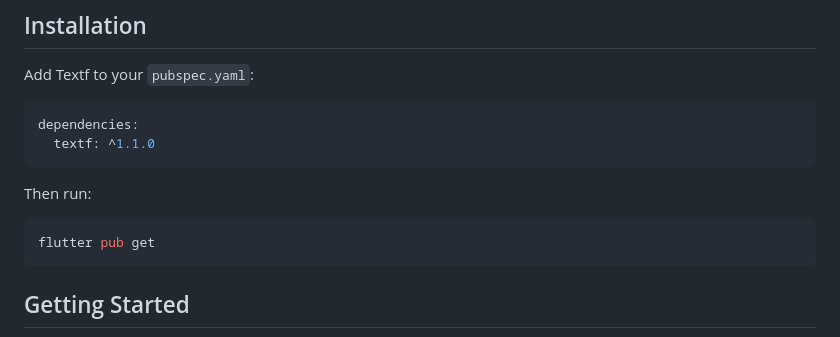
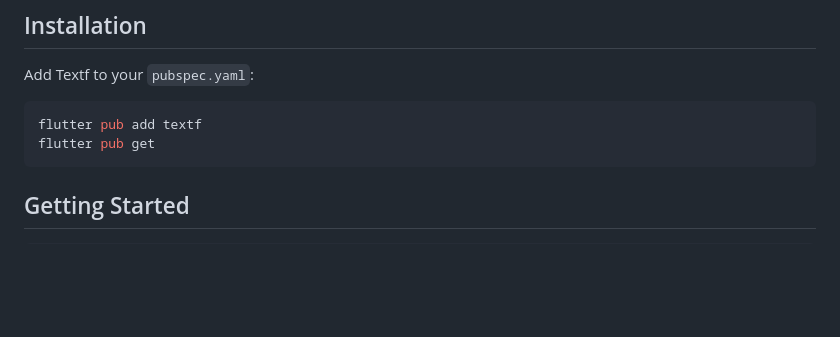
Before and after one commit to PhilippHGerber/textf, a Markdown page: README.md, the part around one of its changes. Rendered like a GitHub page; blank space fills up the shorter version.

Commit message:
docs(readme): update installation instructions and format key points

````diff
--- a/README.md
+++ b/README.md
@@ -29,14 +29,8 @@ Textf('Hello **Flutter**. Build for ==any screen==!');
 
 Add Textf to your `pubspec.yaml`:
 
-```yaml
-dependencies:
-  textf: ^1.1.0
-```
-
-Then run:
-
-```bash
+```sh
+flutter pub add textf
 flutter pub get
 ```
 
````
Also changed, not shown: other parts of README.md (+29 -29 lines).
